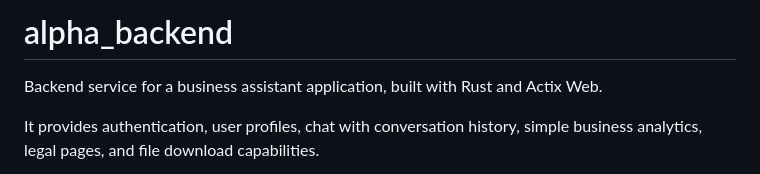
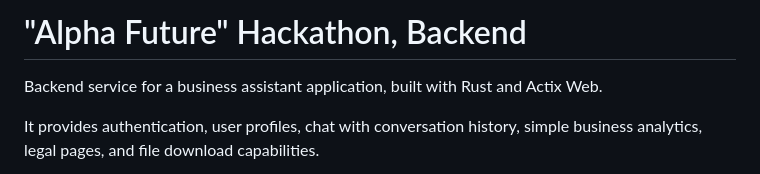
Before and after one commit to abakarovy/alpha_backend, a Markdown page: README.en.md, the part around the change. Rendered like a GitHub page.

```diff
--- a/README.en.md
+++ b/README.en.md
@@ -1,4 +1,4 @@
-# alpha_backend
+# "Alpha Future" Hackathon, Backend
 Backend service for a business assistant application, built with Rust and Actix Web.
 
 It provides authentication, user profiles, chat with conversation history, simple business analytics, legal pages, and file download capabilities.
```
